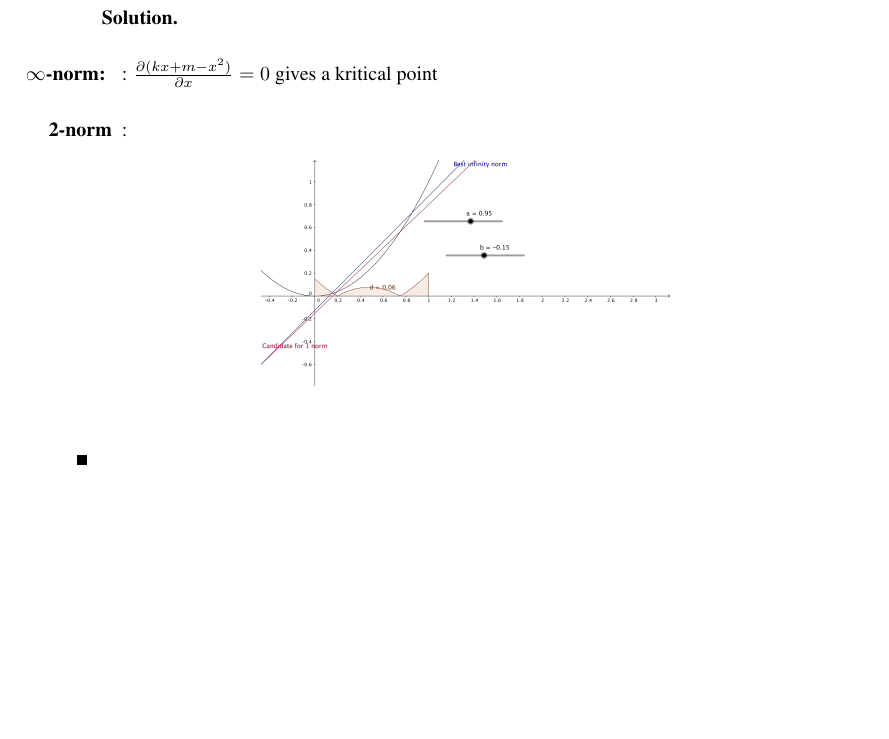
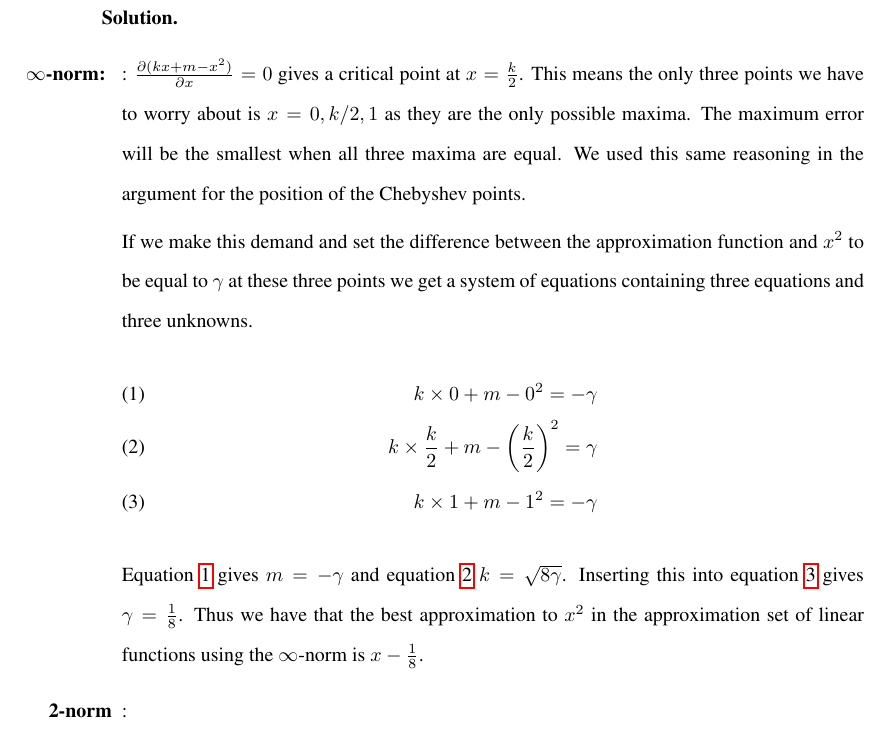
Before and after one commit to emiljoha/NUMA12, a LaTeX problem sheet (homework_1/report.tex, which reads homework_1/task_7.tex): part of page 5 of 5, cut so that both start at the same text, the shorter picture padded with empty space. Compiled offline with pdfLaTeX.

Commit message:
task_7: infinity-norm case completed.

```diff
--- a/homework_1/task_7.tex
+++ b/homework_1/task_7.tex
@@ -11,8 +11,28 @@ most one to $f(x) = x^2 , x \in [0 , 1]$ in:
 \begin{solution}
   \begin{enumerate}
   \item [{\bf $\infty$-norm: }]:
-    $\frac{\partial (kx + m - x^2)}{\partial x} = 0$ gives a kritical
-    point
+    $\frac{\partial (kx + m - x^2)}{\partial x} = 0$ gives a critical
+    point at $x = \frac{k}{2}$. This means the only three points we
+    have to worry about is $x = 0, k/2, 1$ as they are the only
+    possible maxima. The maximum error will be the smallest when all
+    three maxima are equal. We used this same reasoning in the
+    argument for the position of the Chebyshev points.
+
+    If we make this demand and set the difference between the
+    approximation function and $x^2$ to be equal to $\gamma$ at these
+    three points we get a system of equations containing three
+    equations and three unknowns.
+    \begin{align}
+      k \times 0  + m  - 0^2  = -\gamma \label{eq:start}\\
+      k \times \frac{k}{2}  + m - \left(\frac{k}{2}\right)^2  = \gamma
+      \label{eq:middle}\\
+      k \times 1  + m  - 1^2   = -\gamma \label{eq:end}
+    \end{align}
+    Equation \ref{eq:start} gives $m = - \gamma$ and equation
+    \ref{eq:middle} $k = \sqrt{8\gamma}$. Inserting this into equation
+    \ref{eq:end} gives $\gamma = \frac{1}{8}$. Thus we have that the
+    best approximation to $x^2$ in the approximation set of linear
+    functions using the $\infty$-norm is $x - \frac{1}{8}$.
 
   \item [{\bf 2-norm}]:
     \begin{figure}[!ht]
```
